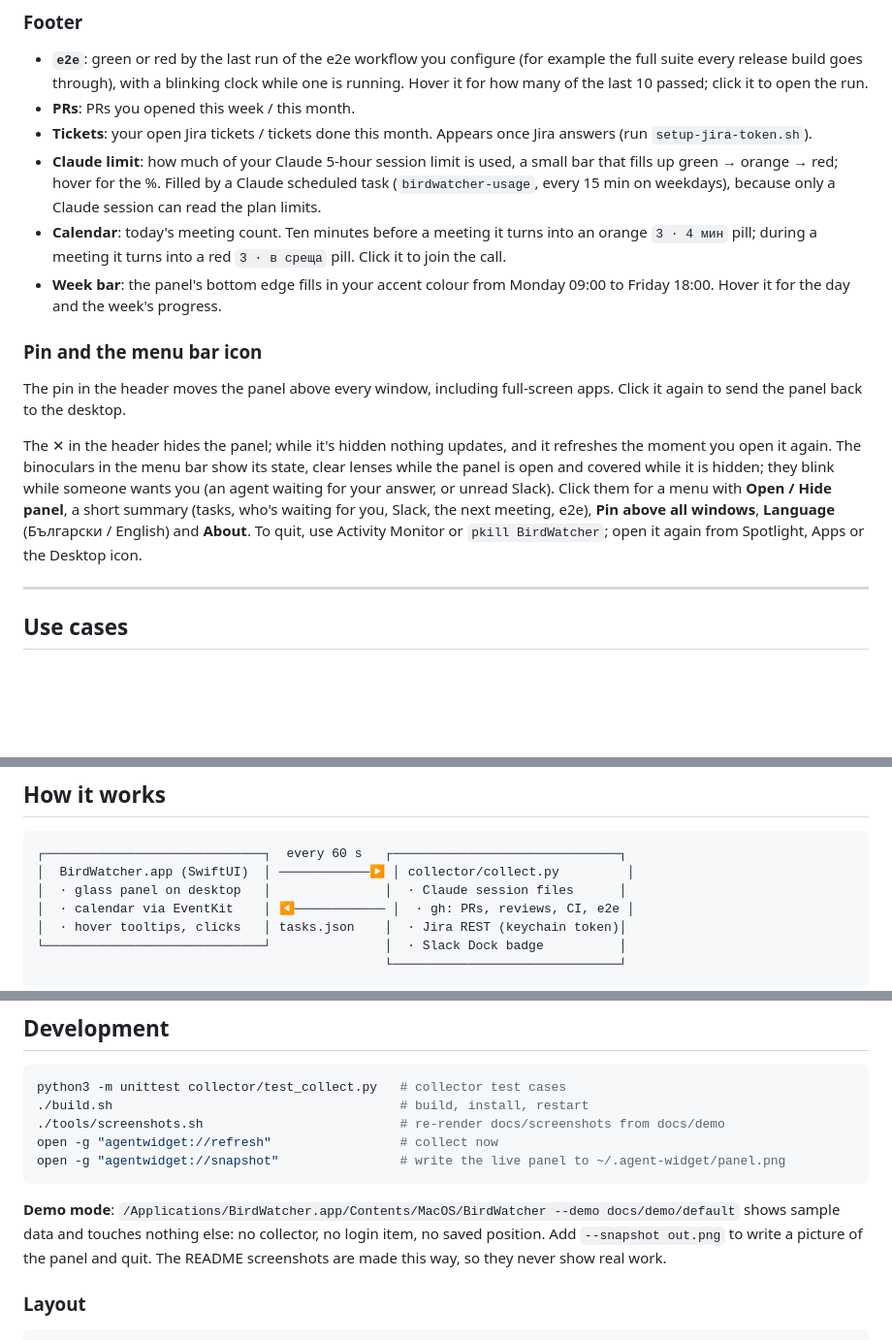
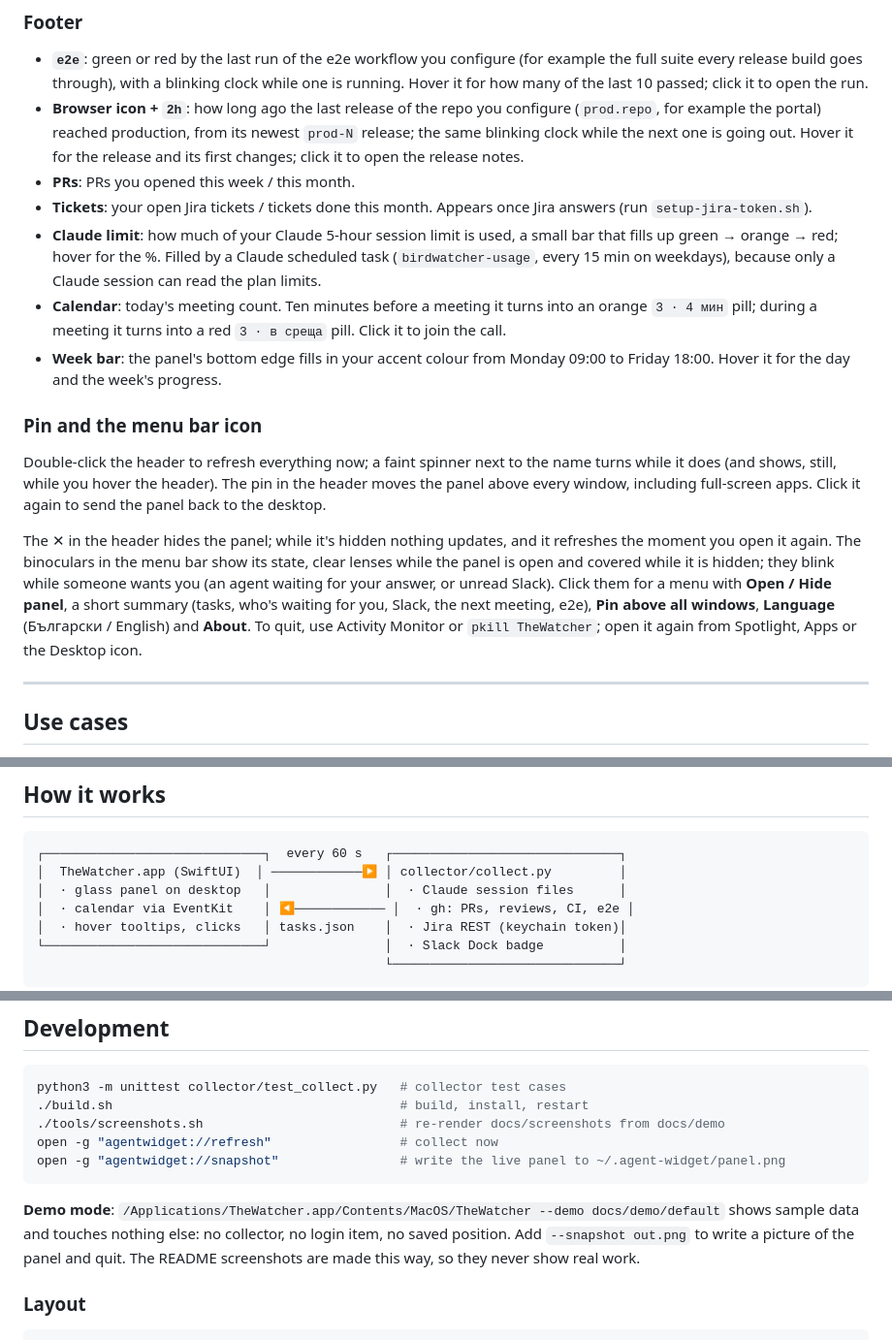
Before and after one commit to aleksandrenko/agent-widget, a Markdown page: README.md, 3 parts joined by grey strips. Shown at 97% size. Drawn GitHub-style; blank space fills up the shorter version.

````diff
--- a/README.md
+++ b/README.md
@@ -37,6 +37,7 @@ Unread direct messages and mentions appear under the tasks, one line each, and d
 
 ### Footer
 - **`e2e`**: green or red by the last run of the e2e workflow you configure (for example the full suite every release build goes through), with a blinking clock while one is running. Hover it for how many of the last 10 passed; click it to open the run.
+- **Browser icon + `2h`**: how long ago the last release of the repo you configure (`prod.repo`, for example the portal) reached production, from its newest `prod-N` release; the same blinking clock while the next one is going out. Hover it for the release and its first changes; click it to open the release notes.
 - **PRs**: PRs you opened this week / this month.
 - **Tickets**: your open Jira tickets / tickets done this month. Appears once Jira answers (run `setup-jira-token.sh`).
 - **Claude limit**: how much of your Claude 5-hour session limit is used, a small bar that fills up green → orange → red; hover for the %. Filled by a Claude scheduled task (`birdwatcher-usage`, every 15 min on weekdays), because only a Claude session can read the plan limits.
@@ -44,9 +45,9 @@ Unread direct messages and mentions appear under the tasks, one line each, and d
 - **Week bar**: the panel's bottom edge fills in your accent colour from Monday 09:00 to Friday 18:00. Hover it for the day and the week's progress.
 
 ### Pin and the menu bar icon
-The pin in the header moves the panel above every window, including full-screen apps. Click it again to send the panel back to the desktop.
+Double-click the header to refresh everything now; a faint spinner next to the name turns while it does (and shows, still, while you hover the header). The pin in the header moves the panel above every window, including full-screen apps. Click it again to send the panel back to the desktop.
 
-The ✕ in the header hides the panel; while it's hidden nothing updates, and it refreshes the moment you open it again. The binoculars in the menu bar show its state, clear lenses while the panel is open and covered while it is hidden; they blink while someone wants you (an agent waiting for your answer, or unread Slack). Click them for a menu with **Open / Hide panel**, a short summary (tasks, who's waiting for you, Slack, the next meeting, e2e), **Pin above all windows**, **Language** (Български / English) and **About**. To quit, use Activity Monitor or `pkill BirdWatcher`; open it again from Spotlight, Apps or the Desktop icon.
+The ✕ in the header hides the panel; while it's hidden nothing updates, and it refreshes the moment you open it again. The binoculars in the menu bar show its state, clear lenses while the panel is open and covered while it is hidden; they blink while someone wants you (an agent waiting for your answer, or unread Slack). Click them for a menu with **Open / Hide panel**, a short summary (tasks, who's waiting for you, Slack, the next meeting, e2e), **Pin above all windows**, **Language** (Български / English) and **About**. To quit, use Activity Monitor or `pkill TheWatcher`; open it again from Spotlight, Apps or the Desktop icon.
 
 ---
 
@@ -116,7 +117,7 @@ Leave a section empty and that part of the panel stays empty (no Jira icons, no
 
 ```
 ┌─────────────────────────────┐  every 60 s   ┌──────────────────────────────┐
-│  BirdWatcher.app (SwiftUI)  │ ────────────▶ │ collector/collect.py         │
+│  TheWatcher.app (SwiftUI)  │ ────────────▶ │ collector/collect.py         │
 │  · glass panel on desktop   │               │  · Claude session files      │
 │  · calendar via EventKit    │ ◀──────────── │  · gh: PRs, reviews, CI, e2e │
 │  · hover tooltips, clicks   │ tasks.json    │  · Jira REST (keychain token)│
@@ -141,7 +142,7 @@ open -g "agentwidget://refresh"                 # collect now
 open -g "agentwidget://snapshot"                # write the live panel to ~/.agent-widget/panel.png
 ```
 
-**Demo mode**: `/Applications/BirdWatcher.app/Contents/MacOS/BirdWatcher --demo docs/demo/default` shows sample data and touches nothing else: no collector, no login item, no saved position. Add `--snapshot out.png` to write a picture of the panel and quit. The README screenshots are made this way, so they never show real work.
+**Demo mode**: `/Applications/TheWatcher.app/Contents/MacOS/TheWatcher --demo docs/demo/default` shows sample data and touches nothing else: no collector, no login item, no saved position. Add `--snapshot out.png` to write a picture of the panel and quit. The README screenshots are made this way, so they never show real work.
 
 ### Layout
 ```
````
Also changed, not shown: other parts of README.md (+7 -7 lines), docs/design.md (+1 -1 lines), docs/screenshots/default.png, docs/screenshots/meeting.png, docs/screenshots/quiet.png, 9 other files.
